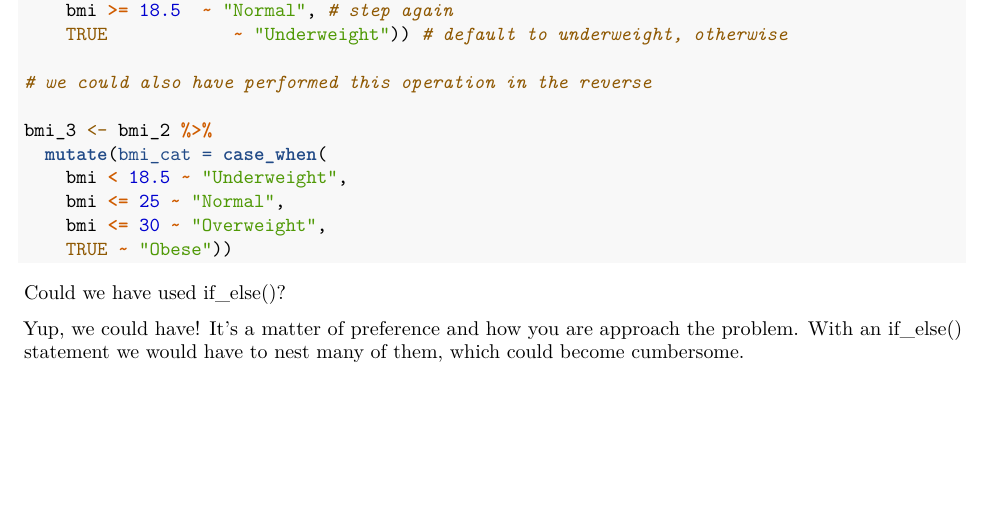
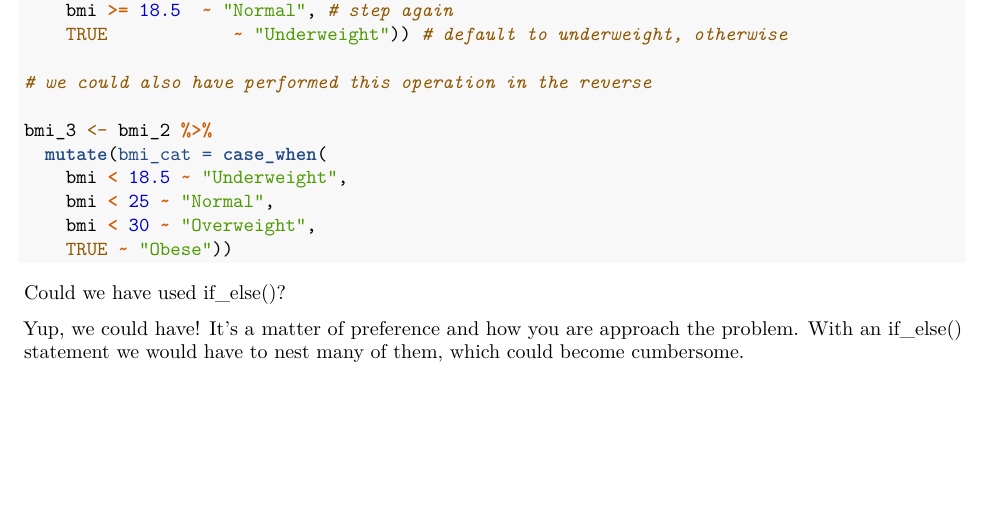
Before and after one commit to dsconnell/PHW290_dev, an R Markdown document (problem sets/problem_set_4/problem_set_4_solutions.Rmd): part of page 3 of 5, cut so that both start at the same text. Rendered offline with R 4.5, knitr and Pandoc, then LaTeX, with nearby package versions.

Commit message:
ready to submit

````diff
--- a/problem sets/problem_set_4/problem_set_4_solutions.Rmd
+++ b/problem sets/problem_set_4/problem_set_4_solutions.Rmd
@@ -81,8 +81,8 @@ bmi_3 <- bmi_2 %>%
 bmi_3 <- bmi_2 %>%
   mutate(bmi_cat = case_when(
     bmi < 18.5 ~ "Underweight",
-    bmi <= 25 ~ "Normal",
-    bmi <= 30 ~ "Overweight",
+    bmi < 25 ~ "Normal",
+    bmi < 30 ~ "Overweight",
     TRUE ~ "Obese"))
 ```
 
````
